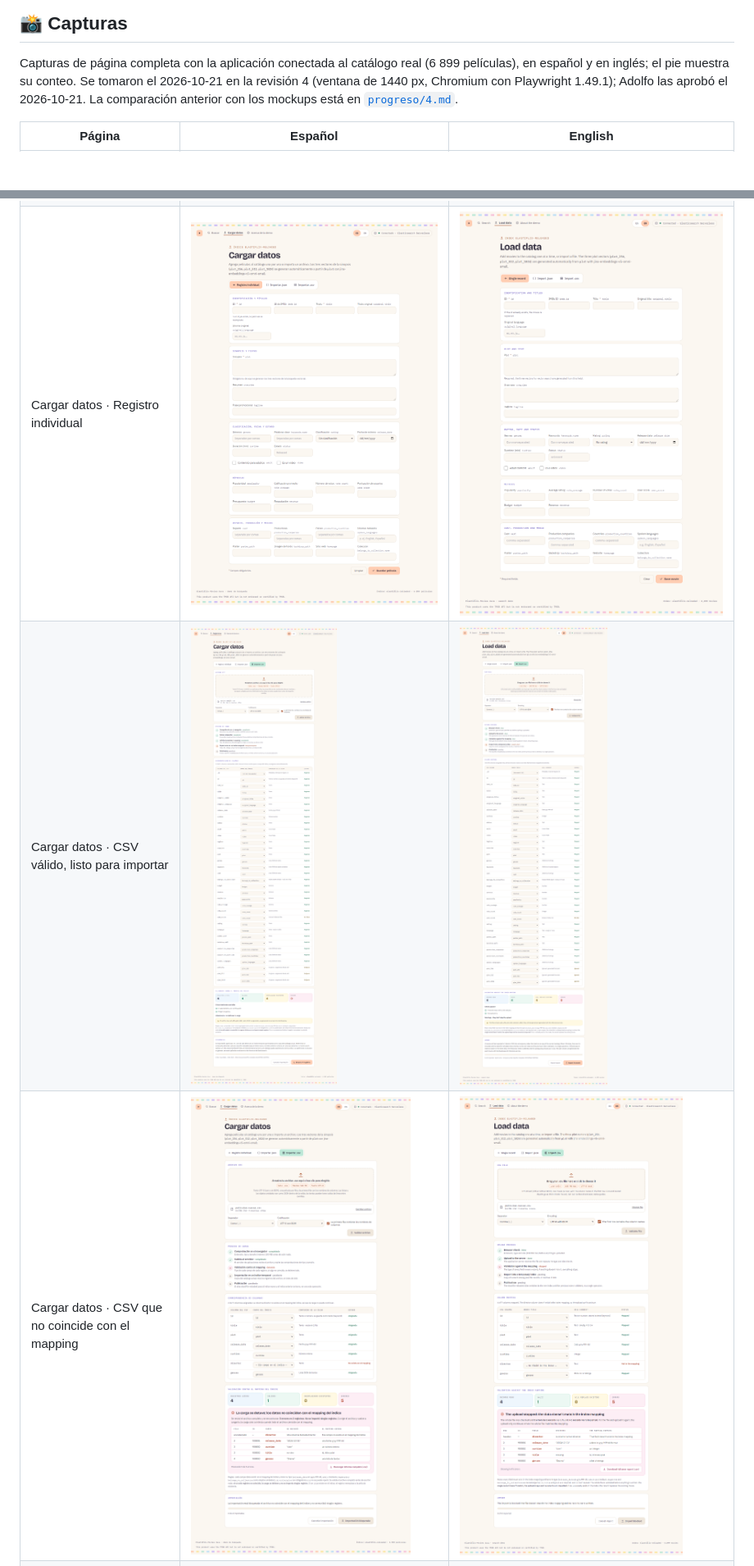
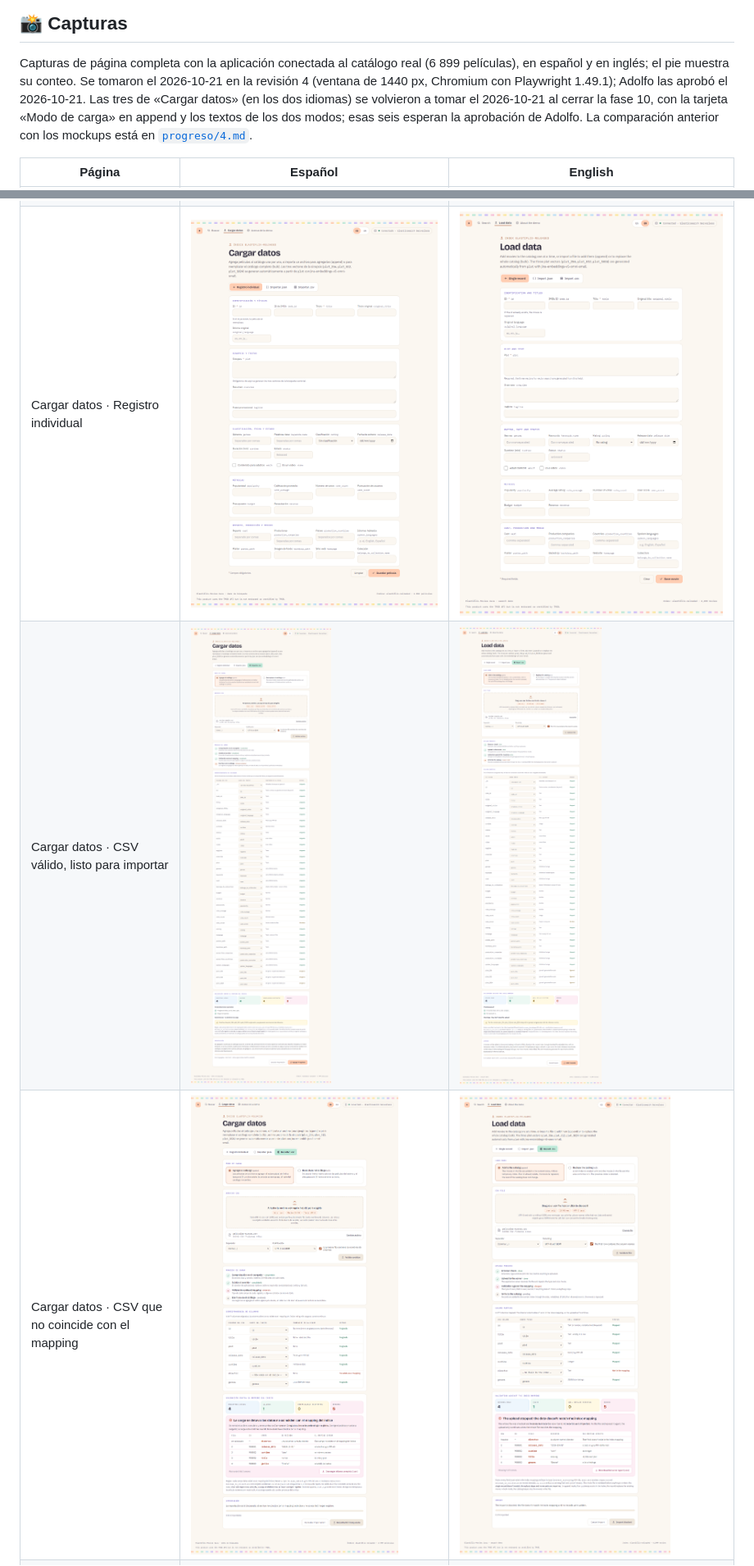
Before and after one commit to bigfito/elastiflix-reloaded, a Markdown page: README.md, 2 parts joined by grey strips. Shown at 82% size. Drawn GitHub-style; pictures changed too: docs/capturas/cargar-csv-invalido-en.png, docs/capturas/cargar-csv-invalido.png, docs/capturas/cargar-csv-valido-en.png; blank space fills up the shorter version.

```diff
--- a/README.md
+++ b/README.md
@@ -463,7 +463,9 @@ Cada pantalla tiene su versión en inglés (`<Página>-en.dc.html`); la traducci
 
 Capturas de página completa con la aplicación conectada al catálogo real (6 899 películas), en español y en
 inglés; el pie muestra su conteo. Se tomaron el 2026-10-21 en la revisión 4 (ventana de 1440 px, Chromium con
-Playwright 1.49.1); Adolfo las aprobó el 2026-10-21. La comparación anterior con los mockups está en
+Playwright 1.49.1); Adolfo las aprobó el 2026-10-21. Las tres de «Cargar datos» (en los dos idiomas) se volvieron
+a tomar el 2026-10-21 al cerrar la fase 10, con la tarjeta «Modo de carga» en append y los textos de los dos
+modos; esas seis esperan la aprobación de Adolfo. La comparación anterior con los mockups está en
 [`progreso/4.md`](progreso/4.md).
 
 | Página | Español | English |
```
Also changed, not shown: progreso/10.md (+11 -3 lines), progreso/INDICE.md (+3 -2 lines), 4 other files.
